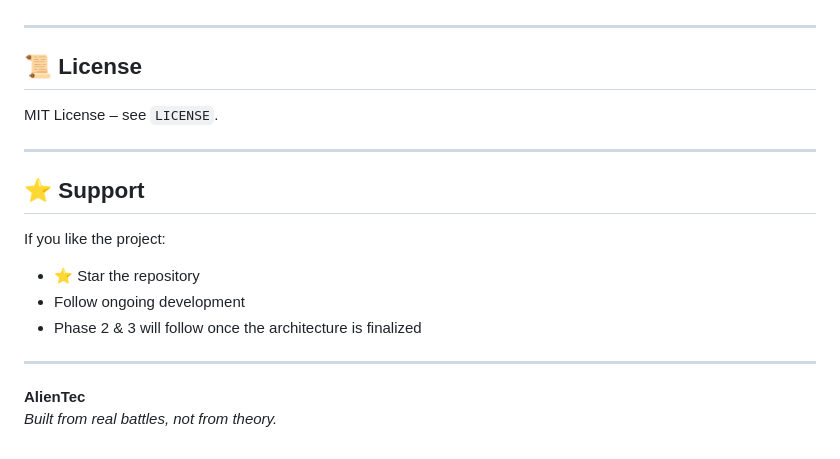
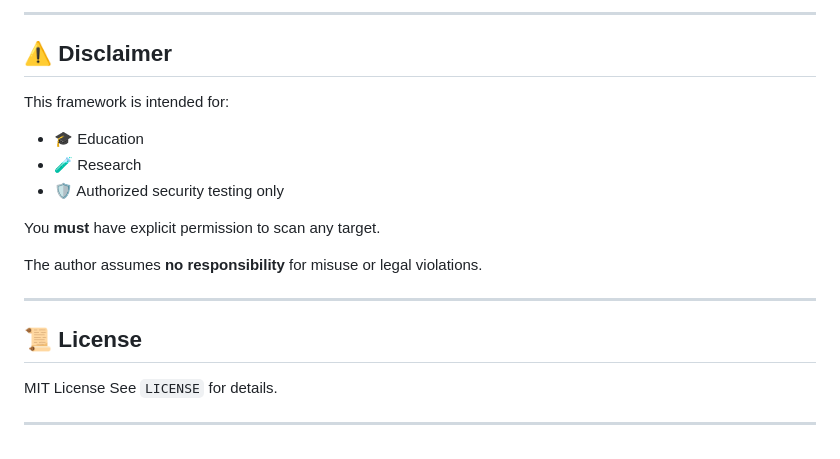
Before and after one commit to AlienTec1908/recon_with_django, a Markdown page: readme.md, the part around one of its changes. GitHub-like rendering.

```diff
--- a/readme.md
+++ b/readme.md
@@ -118,20 +169,22 @@ AlienTec follows strict principles:
+---
+
+## ⚠️ Disclaimer
+
+This framework is intended for:
+
+* 🎓 Education
+* 🧪 Research
+* 🛡️ Authorized security testing only
+
+You **must** have explicit permission to scan any target.
+
+The author assumes **no responsibility** for misuse or legal violations.
 
 ---
 
 ## 📜 License
 
-MIT License – see `LICENSE`.
+MIT License
+See `LICENSE` for details.
 
 ---
-
-## ⭐ Support
-
-If you like the project:
-- ⭐ Star the repository
-- Follow ongoing development
-- Phase 2 & 3 will follow once the architecture is finalized
-
----
-
-**AlienTec**
-_Built from real battles, not from theory._
```
Also changed, not shown: other parts of readme.md (+124 -73 lines).
